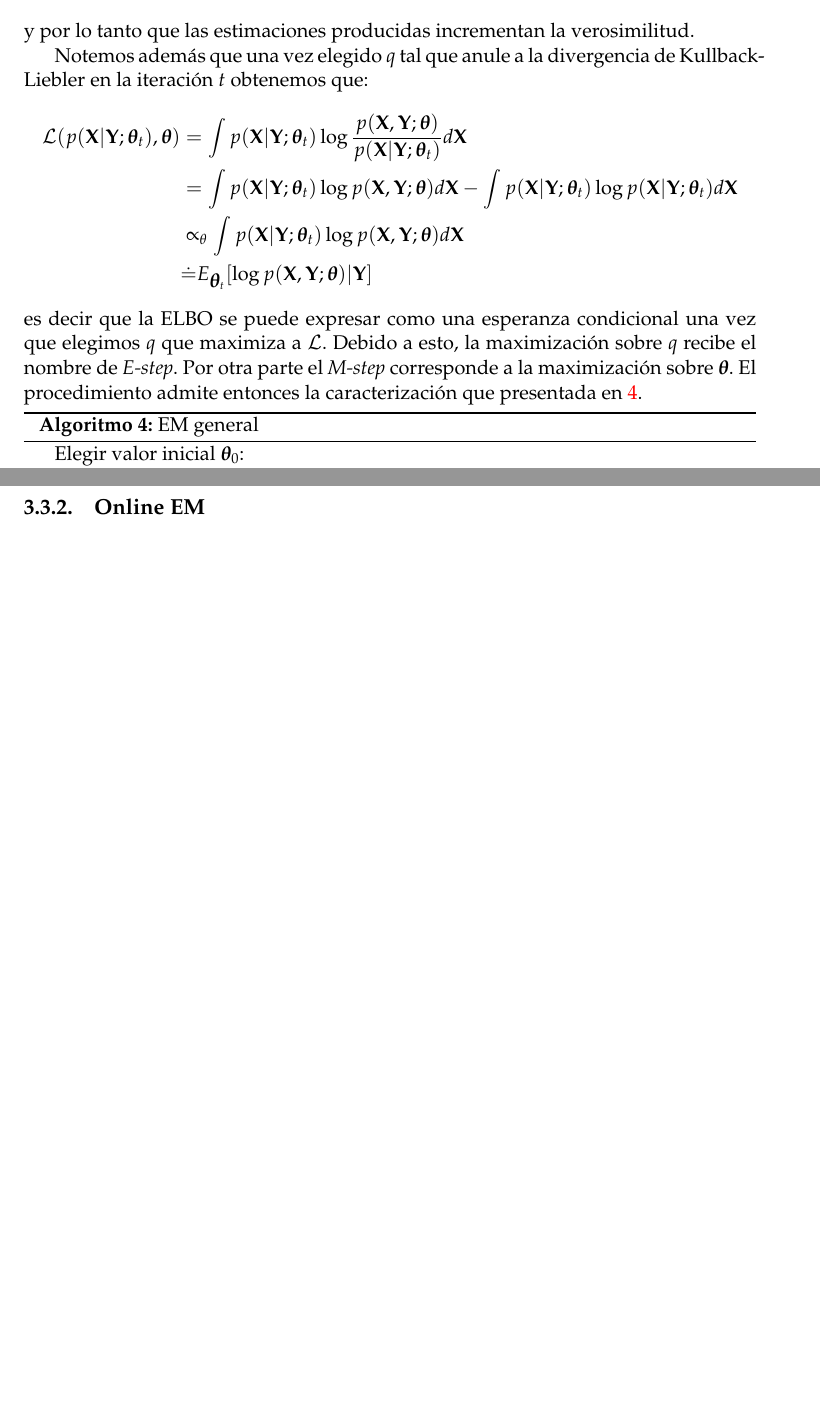
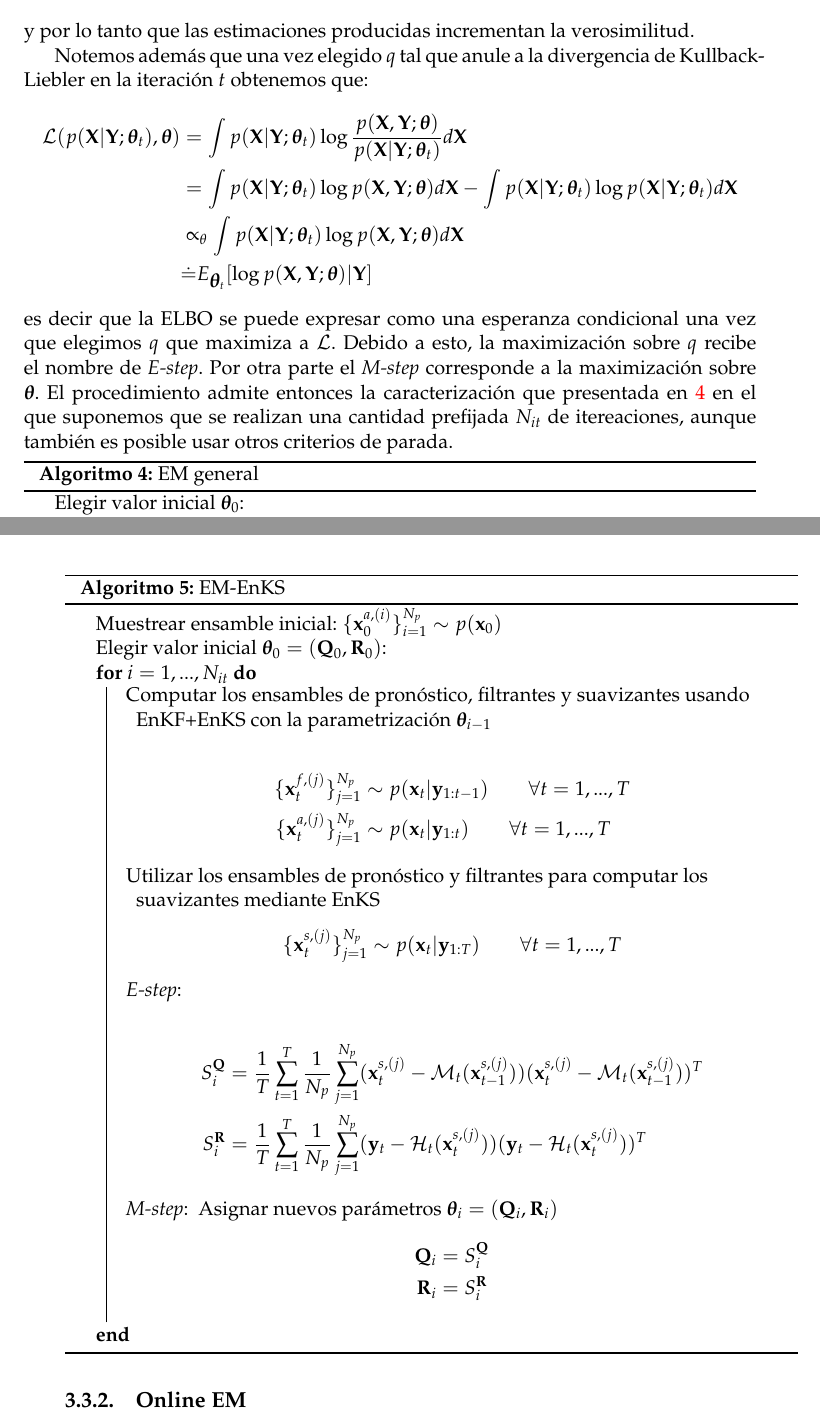
Before and after one commit to tjcocucci/tesis, a LaTeX thesis (main.tex, which reads chapters/03_error_estimation.tex): two parts of pages 27 and 29 of 47 before the commit and two parts of pages 27 and 30 of 47 after it, joined at a grey line, cut so that both start at the same text, the shorter picture padded with empty space. Compiled offline with pdfLaTeX.

Commit message:
algoritmo em+enks

```diff
--- a/chapters/03_error_estimation.tex
+++ b/chapters/03_error_estimation.tex
@@ -55,13 +55,13 @@ Notemos además que una vez elegido $q$ tal que anule a la divergencia de Kullba
     &\propto_{\theta} \int p(\v X | \v Y; \gv\theta_t) \log p(\v X, \v Y; \gv\theta) d\v X \\
     &\dot{=} E_{\gv\theta_t}[\log p(\v X, \v Y; \gv\theta)| \v Y]
 \end{align*}
-es decir que la ELBO se puede expresar como una esperanza condicional una vez que elegimos $q$ que maximiza a $\mathcal{L}$. Debido a esto, la maximización sobre $q$ recibe el nombre de \textit{E-step}. Por otra parte el \textit{M-step} corresponde a la maximización sobre $\gv\theta$. El procedimiento admite entonces la caracterización que presentada en \ref{algo:general_EM}.
+es decir que la ELBO se puede expresar como una esperanza condicional una vez que elegimos $q$ que maximiza a $\mathcal{L}$. Debido a esto, la maximización sobre $q$ recibe el nombre de \textit{E-step}. Por otra parte el \textit{M-step} corresponde a la maximización sobre $\gv\theta$. El procedimiento admite entonces la caracterización que presentada en \ref{algo:general_EM} en el que suponemos que se realizan una cantidad prefijada $N_{it}$ de itereaciones, aunque también es posible usar otros criterios de parada.
 
 \begin{algorithm}[H]\label{algo:general_EM}
 
     Elegir valor inicial $\gv\theta_0$:\
 
-    \For{$t=0, 1, ..., $}{
+    \For{$t=0, 1, ..., N_{it} $}{
         E-step: \
             Computar $\mathcal{Q}(\gv\theta, \gv\theta_t) = E_{\gv\theta_t}[\log p(\v X, \v Y; \gv\theta)| \v Y]$
 
@@ -114,7 +114,44 @@ y buscamos estimar $\gv\theta = (\v Q, \v R)$, las matrices de covarianzas del e
 Por otro lado, la ecuación \ref{eq:null_elbo_grad}, para el caso Gaussiano tiene como solución exactamente a la cantidad $S_i$, con lo cual el \textit{M-step} no requiere ningún cómputo adicional. La verificación de que $\gv\theta = S_i$ anula al gradiente de la ELBO se puede encontar en el apéndice junto con la representación de una densidad Gaussiana multivariada como miembro de la familia exponencial.
 % TODO: apendice
 
-Las ecuaciones \ref{eq:batchEM_SQ} y \ref{eq:batchEM_SR}, nos dan fórmulas para computar sucesivas estimaciones de $\v Q$ y $\v R$ y constituyen las fórmulas principales utilizadas en \cite{Dreano2017, Tandeo2015, Pulido2019}. Sin embargo, requieren el cómputo de valores esperados condicionados a la totalidad de la ventana de observaciones, $\v y_{1:T}$. Si se cuenta con una representación de partículas de las distribuciones suavizantes $p(\v x_t | \v x_{1:T})$ para todo $t$, entonces los valores esperados se pueden aproximar con estimadores de Monte Carlo. Notablemente, el EnKS es una técnica que provee estas representaciones y que también es apropiada para sistemas con errores Gaussianos aditivos; por lo tanto es compatible con esta aplicación del EM. En el algoritmo TODO podemos encontrar la implementación de este método.
+Las ecuaciones \ref{eq:batchEM_SQ} y \ref{eq:batchEM_SR}, nos dan fórmulas para computar sucesivas estimaciones de $\v Q$ y $\v R$ y constituyen las fórmulas principales utilizadas en \cite{Dreano2017, Tandeo2015, Pulido2019}. Sin embargo, requieren el cómputo de valores esperados condicionados a la totalidad de la ventana de observaciones, $\v y_{1:T}$. Si se cuenta con una representación de partículas de las distribuciones suavizantes $p(\v x_t | \v x_{1:T})$ para todo $t$, entonces los valores esperados se pueden aproximar con estimadores de Monte Carlo. Notablemente, el EnKS es una técnica que provee estas representaciones y que también es apropiada para sistemas con errores Gaussianos aditivos; por lo tanto es compatible con esta aplicación del EM. En el algoritmo \ref{algo:em_enks} podemos encontrar la implementación de este método.
+
+\begin{algorithm}[H]\label{algo:em_enks}
+
+    Muestrear ensamble inicial: $\{\v x_0^{a, (i)} \}_{i=1}^{N_p} \sim p(\v x_0)$ \
+
+    Elegir valor inicial $\gv\theta_0 = (\v Q_0, \v R_0)$:\
+
+    \For{$i=1, ..., N_{it}$}{
+        Computar los ensambles de pronóstico, filtrantes y suavizantes usando EnKF+EnKS con la parametrización $\gv\theta_{i-1}$ \
+
+            \begin{align*}
+                \{ \v x_t^{f, (j)} \}_{j=1}^{N_p} &\sim p(\v x_t | \v y_{1:t-1}) \hspace{2em} \forall t=1, ..., T \\
+                \{ \v x_t^{a, (j)} \}_{j=1}^{N_p} &\sim p(\v x_t | \v y_{1:t}) \hspace{2em} \forall t=1, ..., T
+            \end{align*}
+
+        Utilizar los ensambles de pronóstico y filtrantes para computar los suavizantes mediante EnKS \
+            \begin{align*}
+                \{\v x_t^{s, (j)} \}_{j=1}^{N_p} \sim p(\v x_t | \v y_{1:T}) \hspace{2em} \forall t=1, ..., T
+            \end{align*}
+
+        \textit{E-step}: \
+
+            \begin{align*}
+                S_i^{\v Q} &= \frac{1}{T} \sum_{t=1}^{T} \frac{1}{N_p} \sum_{j=1}^{N_p} (\v x_t^{s, (j)} - \mathcal{M}_t(\v x_{t-1}^{s, (j)}))(\v x_t^{s, (j)} - \mathcal{M}_t(\v x_{t-1}^{s, (j)}))^T \\
+                S_i^{\v R} &= \frac{1}{T} \sum_{t=1}^{T} \frac{1}{N_p} \sum_{j=1}^{N_p} (\v y_t - \mathcal{H}_t(\v x_t^{s, (j)}))(\v y_t - \mathcal{H}_t(\v x_t^{s, (j)}))^T
+            \end{align*}
+
+        \textit{M-step}: \
+            Asignar nuevos parámetros $\gv\theta_i = (\v Q_i, \v R_i)$ \
+            \begin{align*}
+                \v Q_i &= S_i^{\v Q} \\
+                \v R_i &= S_i^{\v R}
+            \end{align*}
+
+    }
+\caption{EM-EnKS}
+\end{algorithm}
 
 
 \subsection{Online EM} \label{sec:onlineEM}
```
